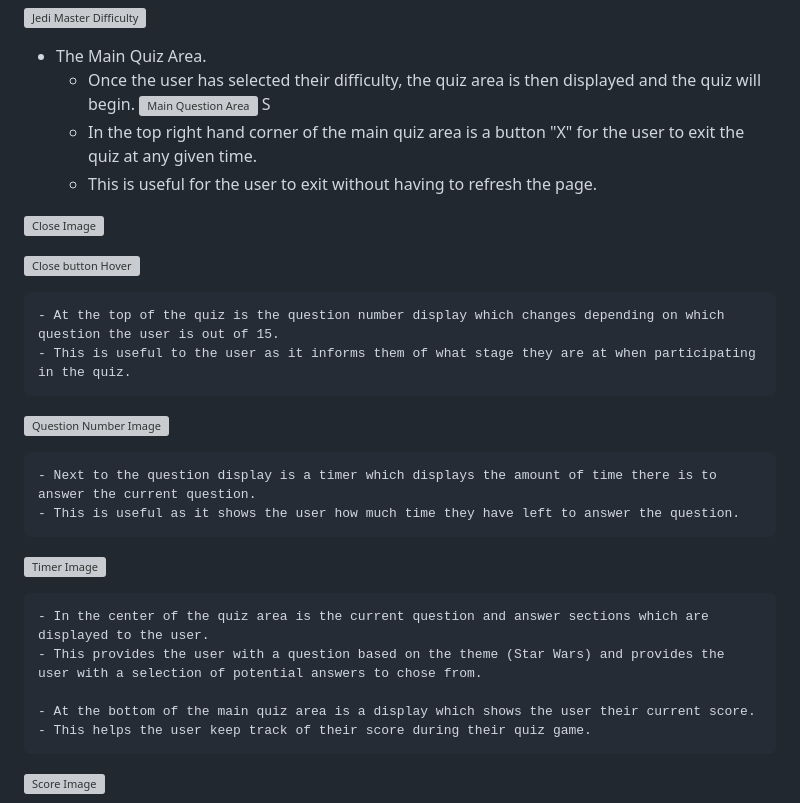
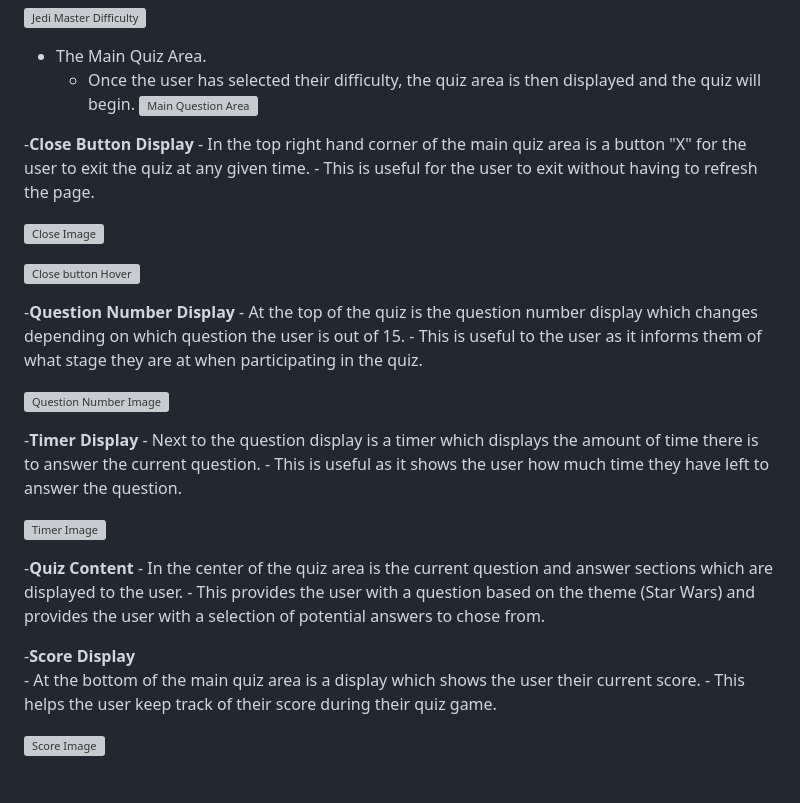
Before and after one commit to GreenNinjaBoy/Star-Wars-Trivia-PP2, a Markdown page: README.md, the part around the change. GitHub-like rendering; grey boxes are pictures that could not be loaded.

Commit message:
doc(README.md): fixing layout to read better

```diff
--- a/README.md
+++ b/README.md
@@ -155,7 +155,8 @@ The color palette was generated with the help from [Coolers](https://coolors.co/
  - The Main Quiz Area.
 	 - Once the user has selected their difficulty, the quiz area is then displayed and the quiz will begin.
 ![Main Question Area](https://github.com/GreenNinjaBoy/Star-Wars-Trivia-PP2/blob/main/assets/readme-images/main-question-area.png?raw=true)
-S
+
+-**Close Button Display**
 	- In the top right hand corner of the main quiz area is a button "X" for the user to exit the quiz at any given time.
 	- This is useful for the user to exit without having to refresh the page.
 
@@ -163,20 +164,23 @@ S
 
 ![Close button Hover](https://github.com/GreenNinjaBoy/Star-Wars-Trivia-PP2/blob/main/assets/readme-images/close-button-hover-image.png?raw=true)
 
-
+-**Question Number Display**
 	- At the top of the quiz is the question number display which changes depending on which question the user is out of 15.
 	- This is useful to the user as it informs them of what stage they are at when participating in the quiz.
 
 ![Question Number Image](https://github.com/GreenNinjaBoy/Star-Wars-Trivia-PP2/blob/main/assets/readme-images/question-number-image.png?raw=true)
 
+-**Timer Display**
 	- Next to the question display is a timer which displays the amount of time there is to answer the current question.
 	- This is useful as it shows the user how much time they have left to answer the question.
 
 ![Timer Image](https://github.com/GreenNinjaBoy/Star-Wars-Trivia-PP2/blob/main/assets/readme-images/timer-image.png?raw=true)
 
+-**Quiz Content**
 	- In the center of the quiz area is the current question and answer sections which are displayed to the user.
 	- This provides the user with a question based on the theme (Star Wars) and provides the user with a selection of potential answers to chose from.
 
+-**Score Display**
 	- At the bottom of the main quiz area is a display which shows the user their current score.
 	- This helps the user keep track of their score during their quiz game.
 
```
